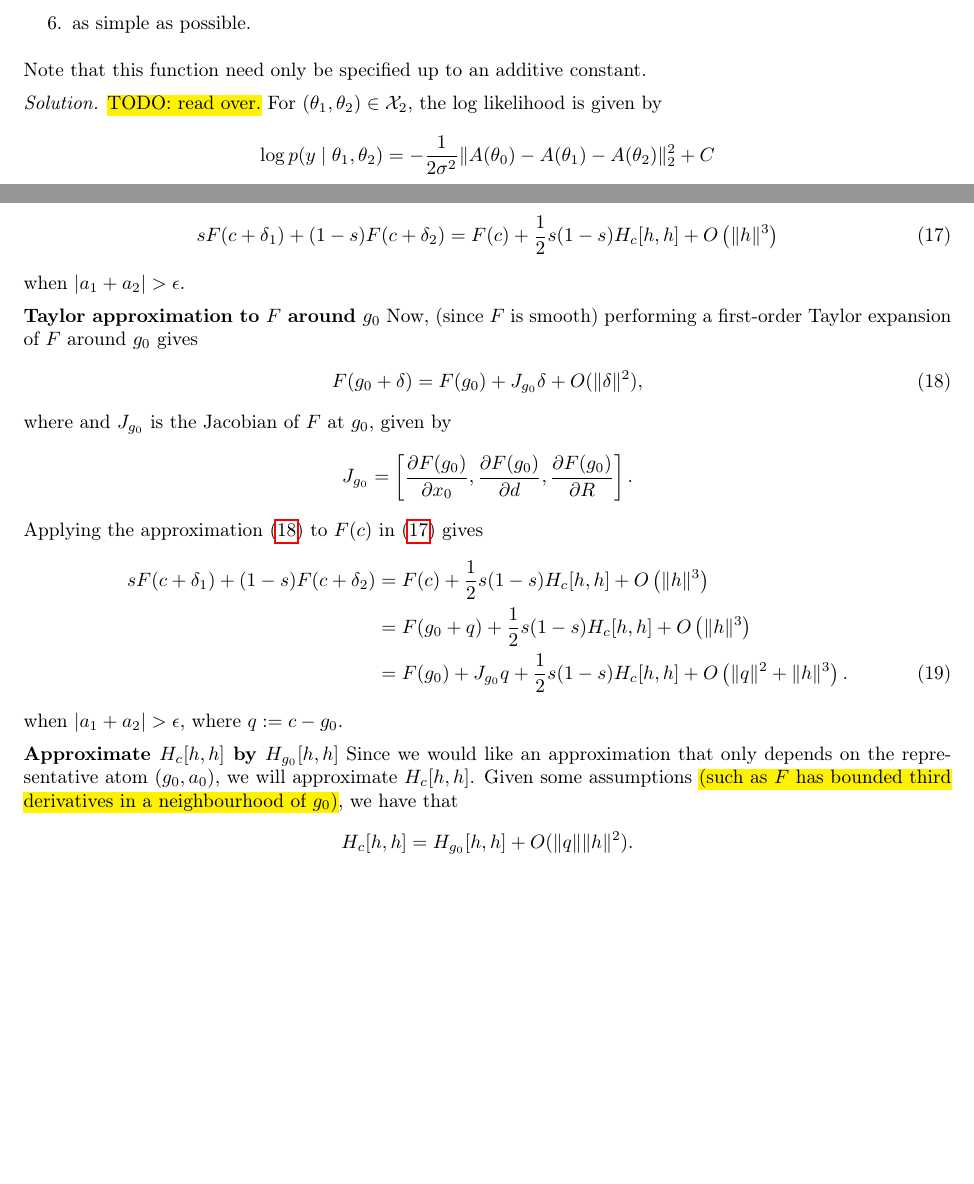
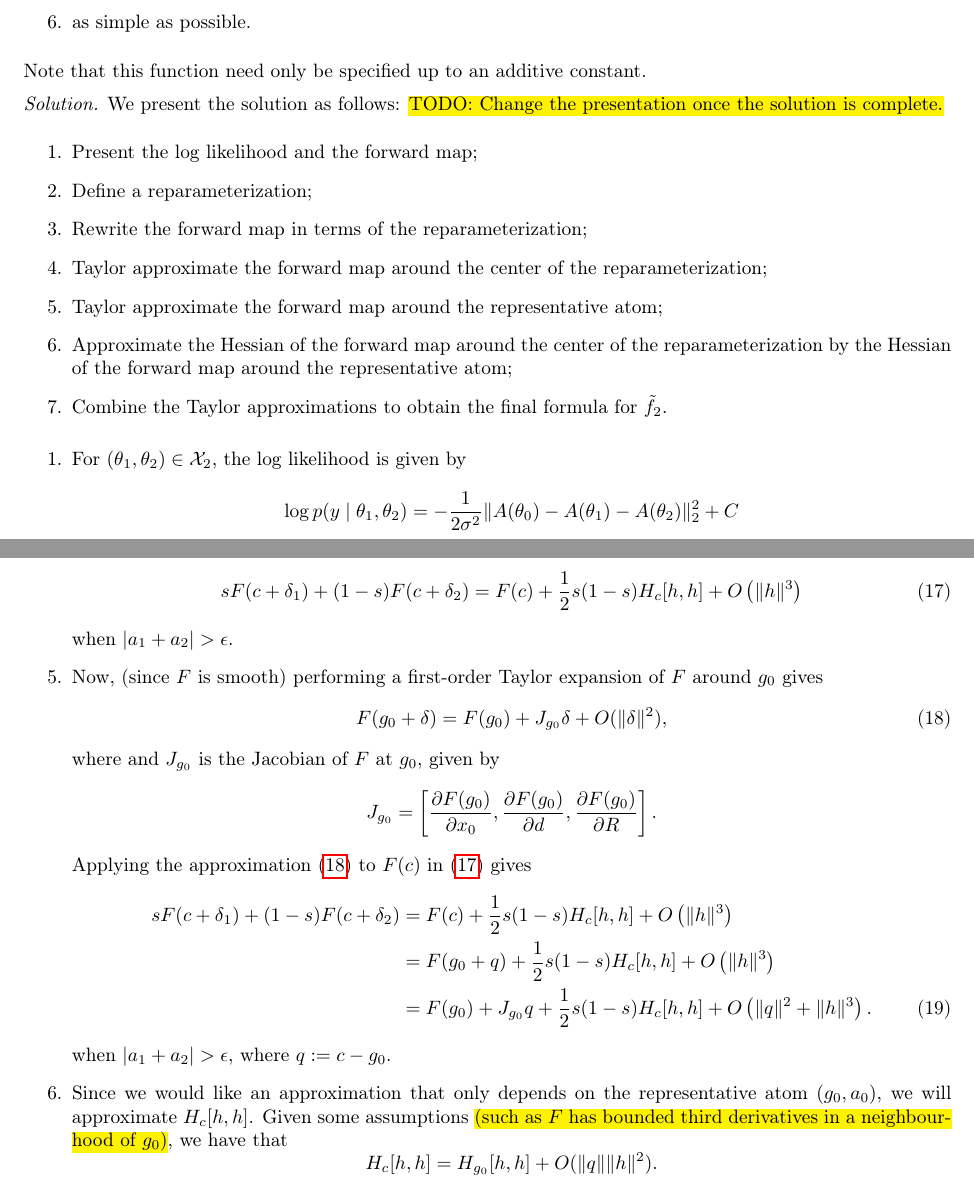
Before and after one commit to stellasrzich/Basin-MCMC, a LaTeX problem sheet (latex/assignments/assignment_1/assignment_1.tex): two parts of pages 4 and 6 of 12, joined at a grey line, cut so that both start at the same text, the shorter picture padded with empty space. Compiled offline with pdfLaTeX.

Commit message:
set up Q2

```diff
--- a/latex/assignments/assignment_1/assignment_1.tex
+++ b/latex/assignments/assignment_1/assignment_1.tex
@@ -265,8 +265,18 @@ The function $\tilde{f}_2: \mathcal{X}_2 \to \R$ should satisfy the following pr
 Note that this function need only be specified up to an additive constant.
 
 \textit{Solution.}
-\hl{TODO: read over.}
-For $(\theta_1, \theta_2) \in \mathcal{X}_2$, the log likelihood is given by
+We present the solution as follows: \hl{TODO: Change the presentation once the solution is complete.}
+\begin{enumerate}
+    \item Present the log likelihood and the forward map;
+    \item Define a reparameterization;
+    \item Rewrite the forward map in terms of the reparameterization;
+    \item Taylor approximate the forward map around the center of the reparameterization;
+    \item Taylor approximate the forward map around the representative atom;
+    \item Approximate the Hessian of the forward map around the center of the reparameterization by the Hessian of the forward map around the representative atom;
+    \item Combine the Taylor approximations to obtain the final formula for $\tilde{f}_2$.
+\end{enumerate}
+\begin{enumerate}
+    \item For $(\theta_1, \theta_2) \in \mathcal{X}_2$, the log likelihood is given by
     \begin{align*}
     \log p(y\mid\theta_1, \theta_2)
     = - \frac{1}{2\sigma^2} \norm{A(\theta_0) - A(\theta_1) - A(\theta_2)}_2^2 + C
@@ -383,8 +390,7 @@ Overall, combining \eqref{eq:sum_forward_map_taylor_final} and \eqref{eq:error_b
     \end{align}
     when $|a_1+a_2|>\epsilon$.
 
-\textbf{Taylor approximation to $F$ around $g_0$}
-Now, (since $F$ is smooth) performing a first-order Taylor expansion of $F$ around $g_0$ gives
+    \item Now, (since $F$ is smooth) performing a first-order Taylor expansion of $F$ around $g_0$ gives
     \begin{align}
     F(g_0 + \delta)
     &= F(g_0) + J_{g_0} \delta + O(\norm{\delta}^2), \label{eq:taylor_expansion_2}
@@ -408,8 +414,7 @@ Applying the approximation \eqref{eq:taylor_expansion_2} to $F(c)$ in \eqref{eq:
     when $|a_1+a_2|>\epsilon$,
     where $q := c - g_0$.
 
-\textbf{Approximate $H_c[h, h]$ by $H_{g_0}[h, h]$}
-Since we would like an approximation that only depends on the representative atom $(g_0,a_0)$,
+    \item Since we would like an approximation that only depends on the representative atom $(g_0,a_0)$,
     we will approximate $H_c[h, h]$.
     Given some assumptions \hl{(such as $F$ has bounded third derivatives in a neighbourhood of $g_0$)},
     we have that
```
Also changed, not shown: latex/assignments/assignment_1/assignment_1.pdf, latex/assignments/assignment_1/assignment_1.tex (13 more changed lines). Lines whose indentation alone changed are shown as unchanged.
